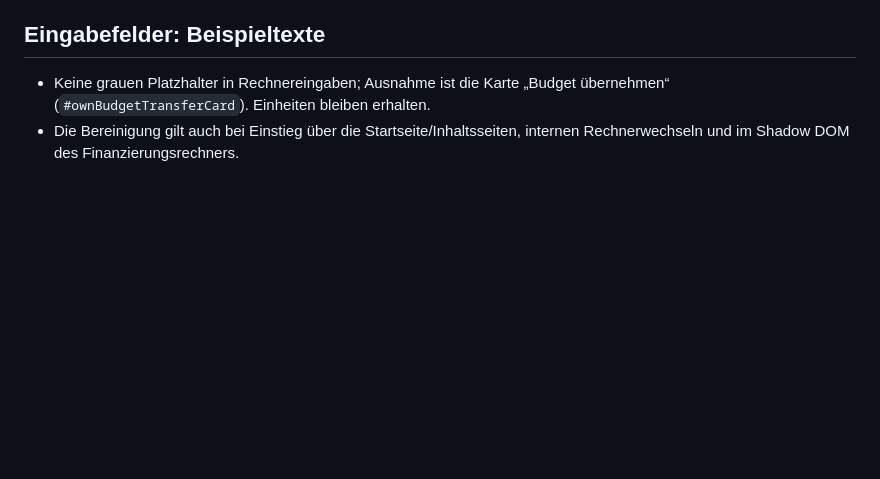
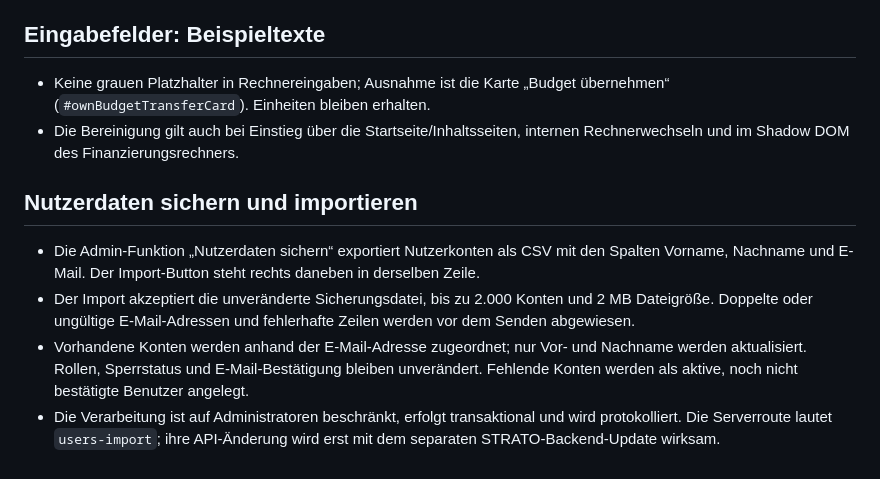
Before and after one commit to TheRealKaio/fixflip-kalkulator, a Markdown page: docs/UI-STANDARDS.md, the part around the change. Drawn GitHub-style; blank space fills up the shorter version.

Commit message:
Document user backup import behavior

```diff
--- a/docs/UI-STANDARDS.md
+++ b/docs/UI-STANDARDS.md
@@ -261,3 +261,11 @@ Weiterführende Architektur- und PDF-Beschreibung: [SHARED_LAYOUT.md](SHARED_LAY
   „Budget übernehmen“ (`#ownBudgetTransferCard`). Einheiten bleiben erhalten.
 - Die Bereinigung gilt auch bei Einstieg über die Startseite/Inhaltsseiten,
   internen Rechnerwechseln und im Shadow DOM des Finanzierungsrechners.
+
+
+## Nutzerdaten sichern und importieren
+
+- Die Admin-Funktion „Nutzerdaten sichern“ exportiert Nutzerkonten als CSV mit den Spalten Vorname, Nachname und E-Mail. Der Import-Button steht rechts daneben in derselben Zeile.
+- Der Import akzeptiert die unveränderte Sicherungsdatei, bis zu 2.000 Konten und 2 MB Dateigröße. Doppelte oder ungültige E-Mail-Adressen und fehlerhafte Zeilen werden vor dem Senden abgewiesen.
+- Vorhandene Konten werden anhand der E-Mail-Adresse zugeordnet; nur Vor- und Nachname werden aktualisiert. Rollen, Sperrstatus und E-Mail-Bestätigung bleiben unverändert. Fehlende Konten werden als aktive, noch nicht bestätigte Benutzer angelegt.
+- Die Verarbeitung ist auf Administratoren beschränkt, erfolgt transaktional und wird protokolliert. Die Serverroute lautet `users-import`; ihre API-Änderung wird erst mit dem separaten STRATO-Backend-Update wirksam.
```
